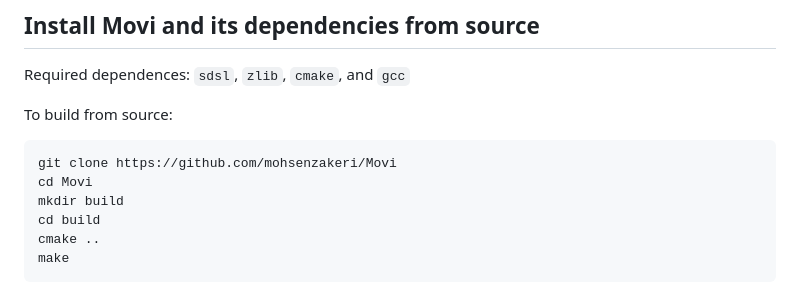
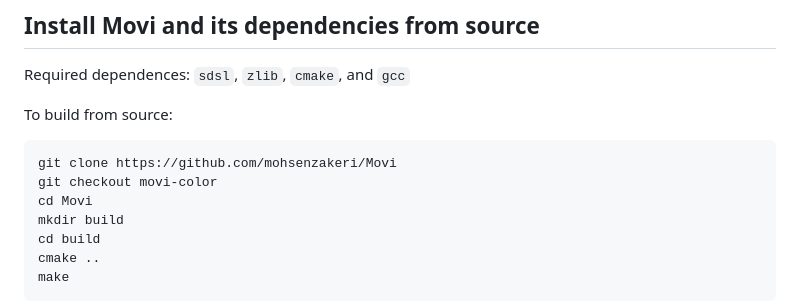
Before and after one commit to mohsenzakeri/Movi, a Markdown page: README.md, the part around the change. GitHub-like rendering.

````diff
--- a/README.md
+++ b/README.md
@@ -14,6 +14,7 @@ Required dependences: `sdsl`, `zlib`, `cmake`, and `gcc`
 To build from source:
 ```
 git clone https://github.com/mohsenzakeri/Movi
+git checkout movi-color
 cd Movi
 mkdir build
 cd build
````
